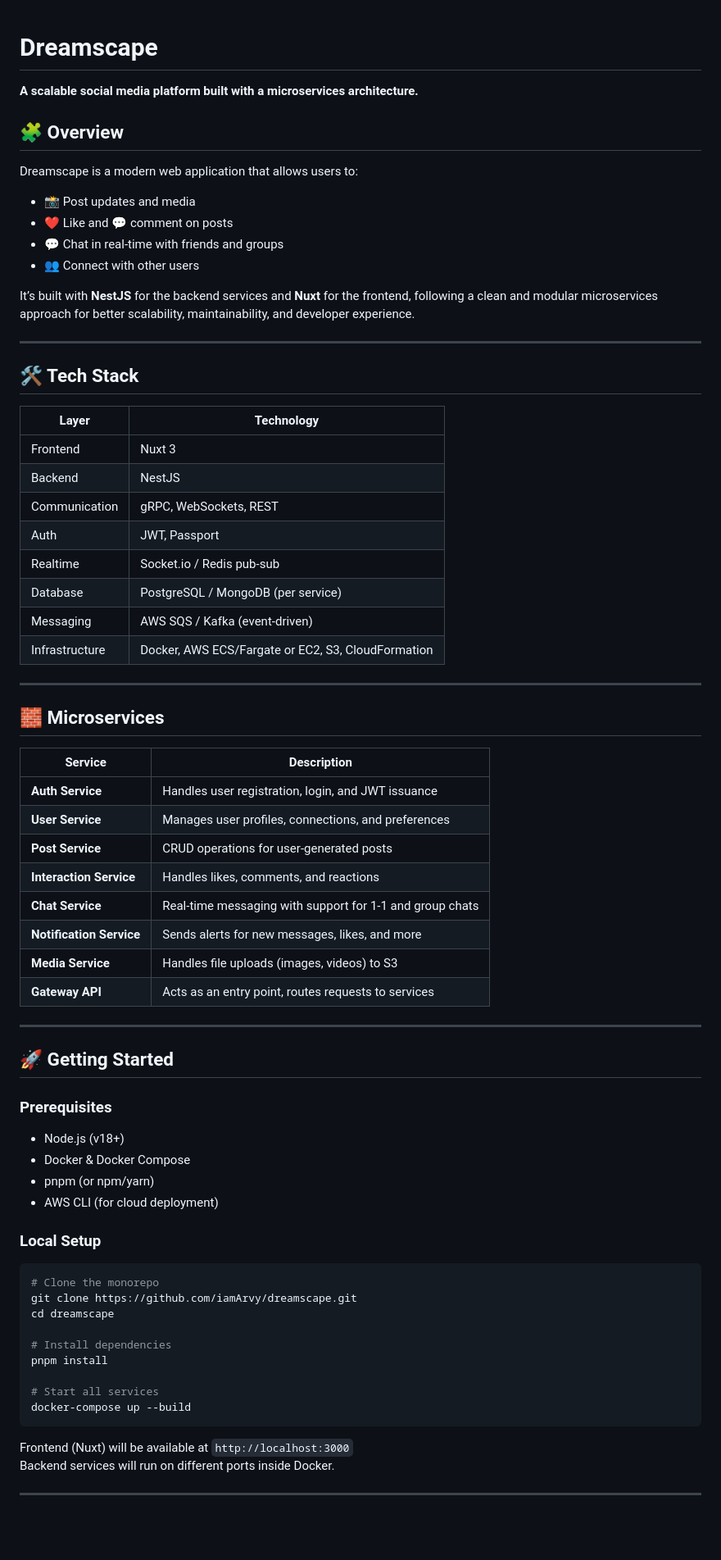
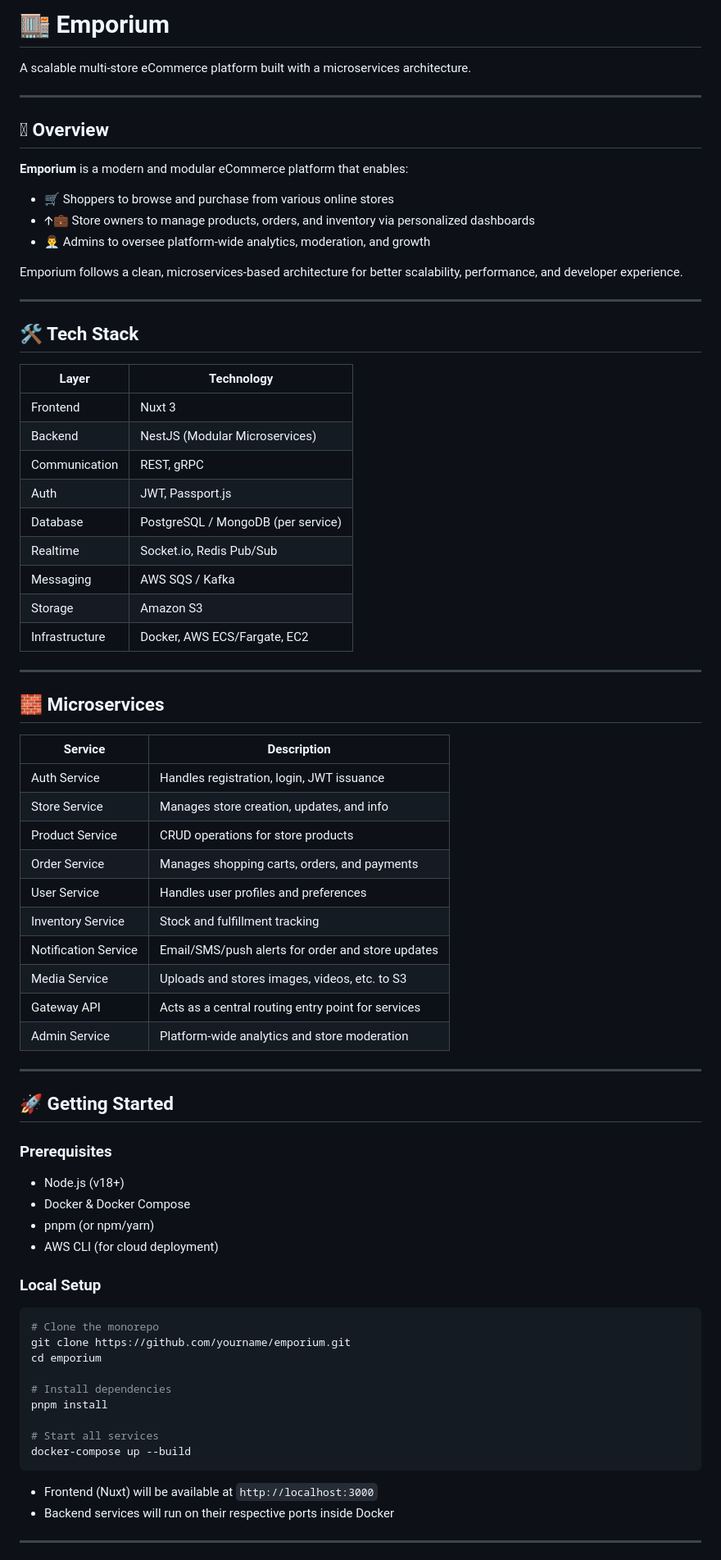
Before and after one commit to iamArvy/inventra, a Markdown page: README.md, the part around the change printed below. Shown: that part at 82% size. GitHub-like rendering; blank space fills up the shorter version.

Commit message:
set readme

````diff
--- a/README.md
+++ b/README.md
@@ -1,47 +1,51 @@
+# 🏬 Emporium
 
-# Dreamscape
+A scalable multi-store eCommerce platform built with a microservices architecture.
 
-**A scalable social media platform built with a microservices architecture.**
+---
 
-## 🧩 Overview
+## 🯩 Overview
 
-Dreamscape is a modern web application that allows users to:
-- 📸 Post updates and media
-- ❤️ Like and 💬 comment on posts
-- 💬 Chat in real-time with friends and groups
-- 👥 Connect with other users
+**Emporium** is a modern and modular eCommerce platform that enables:
 
-It’s built with **NestJS** for the backend services and **Nuxt** for the frontend, following a clean and modular microservices approach for better scalability, maintainability, and developer experience.
+* 🛒 Shoppers to browse and purchase from various online stores
+* 🡩‍💼 Store owners to manage products, orders, and inventory via personalized dashboards
+* 👨‍💼 Admins to oversee platform-wide analytics, moderation, and growth
+
+Emporium follows a clean, microservices-based architecture for better scalability, performance, and developer experience.
 
 ---
 
 ## 🛠️ Tech Stack
 
-| Layer        | Technology     |
-|--------------|----------------|
-| Frontend     | Nuxt 3         |
-| Backend      | NestJS         |
-| Communication| gRPC, WebSockets, REST |
-| Auth         | JWT, Passport  |
-| Realtime     | Socket.io / Redis pub-sub |
-| Database     | PostgreSQL / MongoDB (per service) |
-| Messaging    | AWS SQS / Kafka (event-driven) |
-| Infrastructure | Docker, AWS ECS/Fargate or EC2, S3, CloudFormation |
+| Layer          | Technology                         |
+| -------------- | ---------------------------------- |
+| Frontend       | Nuxt 3                             |
+| Backend        | NestJS (Modular Microservices)     |
+| Communication  | REST, gRPC                         |
+| Auth           | JWT, Passport.js                   |
+| Database       | PostgreSQL / MongoDB (per service) |
+| Realtime       | Socket.io, Redis Pub/Sub           |
+| Messaging      | AWS SQS / Kafka                    |
+| Storage        | Amazon S3                          |
+| Infrastructure | Docker, AWS ECS/Fargate, EC2       |
 
 ---
 
 ## 🧱 Microservices
 
-| Service           | Description                                             |
-|-------------------|---------------------------------------------------------|
-| **Auth Service**   | Handles user registration, login, and JWT issuance     |
-| **User Service**   | Manages user profiles, connections, and preferences    |
-| **Post Service**   | CRUD operations for user-generated posts               |
-| **Interaction Service** | Handles likes, comments, and reactions           |
-| **Chat Service**   | Real-time messaging with support for 1-1 and group chats |
-| **Notification Service** | Sends alerts for new messages, likes, and more  |
-| **Media Service**  | Handles file uploads (images, videos) to S3            |
-| **Gateway API**    | Acts as an entry point, routes requests to services    |
+| Service              | Description                                        |
+| -------------------- | -------------------------------------------------- |
+| Auth Service         | Handles registration, login, JWT issuance          |
+| Store Service        | Manages store creation, updates, and info          |
+| Product Service      | CRUD operations for store products                 |
+| Order Service        | Manages shopping carts, orders, and payments       |
+| User Service         | Handles user profiles and preferences              |
+| Inventory Service    | Stock and fulfillment tracking                     |
+| Notification Service | Email/SMS/push alerts for order and store updates  |
+| Media Service        | Uploads and stores images, videos, etc. to S3      |
+| Gateway API          | Acts as a central routing entry point for services |
+| Admin Service        | Platform-wide analytics and store moderation       |
 
 ---
 
@@ -49,17 +53,17 @@ It’s built with **NestJS** for the backend services and **Nuxt** for the front
 
 ### Prerequisites
 
-- Node.js (v18+)
-- Docker & Docker Compose
-- pnpm (or npm/yarn)
-- AWS CLI (for cloud deployment)
+* Node.js (v18+)
+* Docker & Docker Compose
+* pnpm (or npm/yarn)
+* AWS CLI (for cloud deployment)
 
 ### Local Setup
 
 ```bash
 # Clone the monorepo
-git clone https://github.com/iamArvy/dreamscape.git
-cd dreamscape
+git clone https://github.com/yourname/emporium.git
+cd emporium
 
 # Install dependencies
 pnpm install
@@ -68,8 +72,8 @@ pnpm install
 docker-compose up --build
 ```
 
-Frontend (Nuxt) will be available at `http://localhost:3000`
-Backend services will run on different ports inside Docker.
+* Frontend (Nuxt) will be available at `http://localhost:3000`
+* Backend services will run on their respective ports inside Docker
 
 ---
 
````
Also changed, not shown: other parts of README.md (+22 -27 lines).
